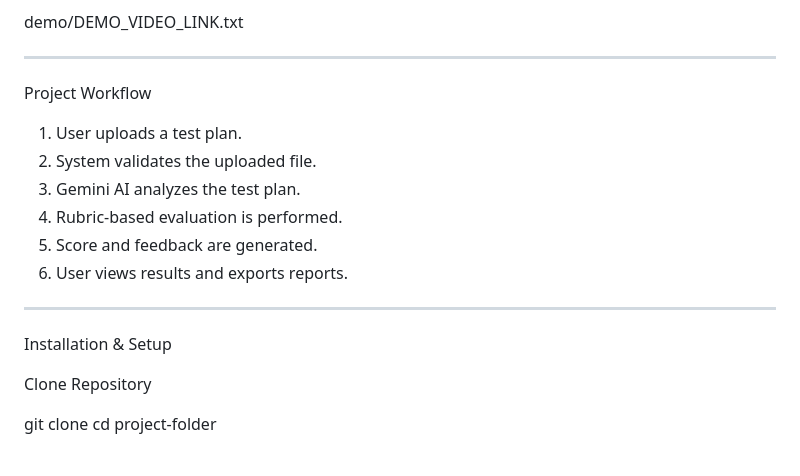
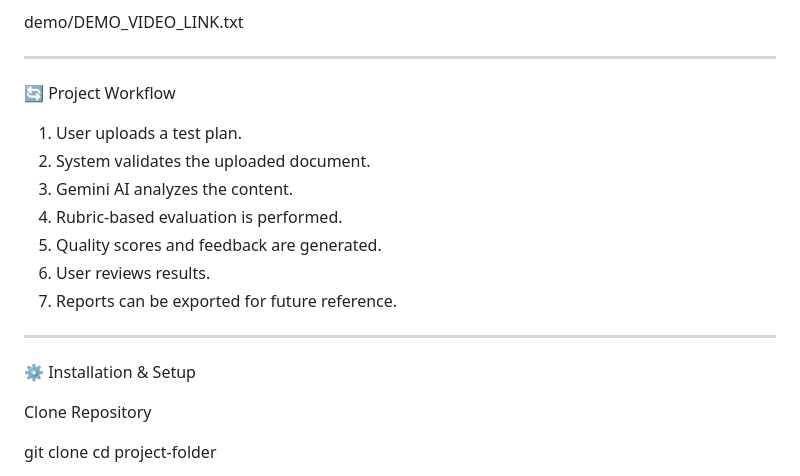
Before and after one commit to mounikavelam/Team18-TestPlanReviewer-QA13, a Markdown page: README.md, the part around one of its changes. GitHub-like rendering.

```diff
--- a/README.md
+++ b/README.md
@@ -68,18 +91,19 @@ demo/DEMO_VIDEO_LINK.txt
 
 ---
 
-Project Workflow
+🔄 Project Workflow
 
 1. User uploads a test plan.
-2. System validates the uploaded file.
-3. Gemini AI analyzes the test plan.
+2. System validates the uploaded document.
+3. Gemini AI analyzes the content.
 4. Rubric-based evaluation is performed.
-5. Score and feedback are generated.
-6. User views results and exports reports.
+5. Quality scores and feedback are generated.
+6. User reviews results.
+7. Reports can be exported for future reference.
 
 ---
 
-Installation & Setup
+⚙️ Installation & Setup
 
 Clone Repository
 
```
Also changed, not shown: other parts of README.md (+115 -66 lines).
